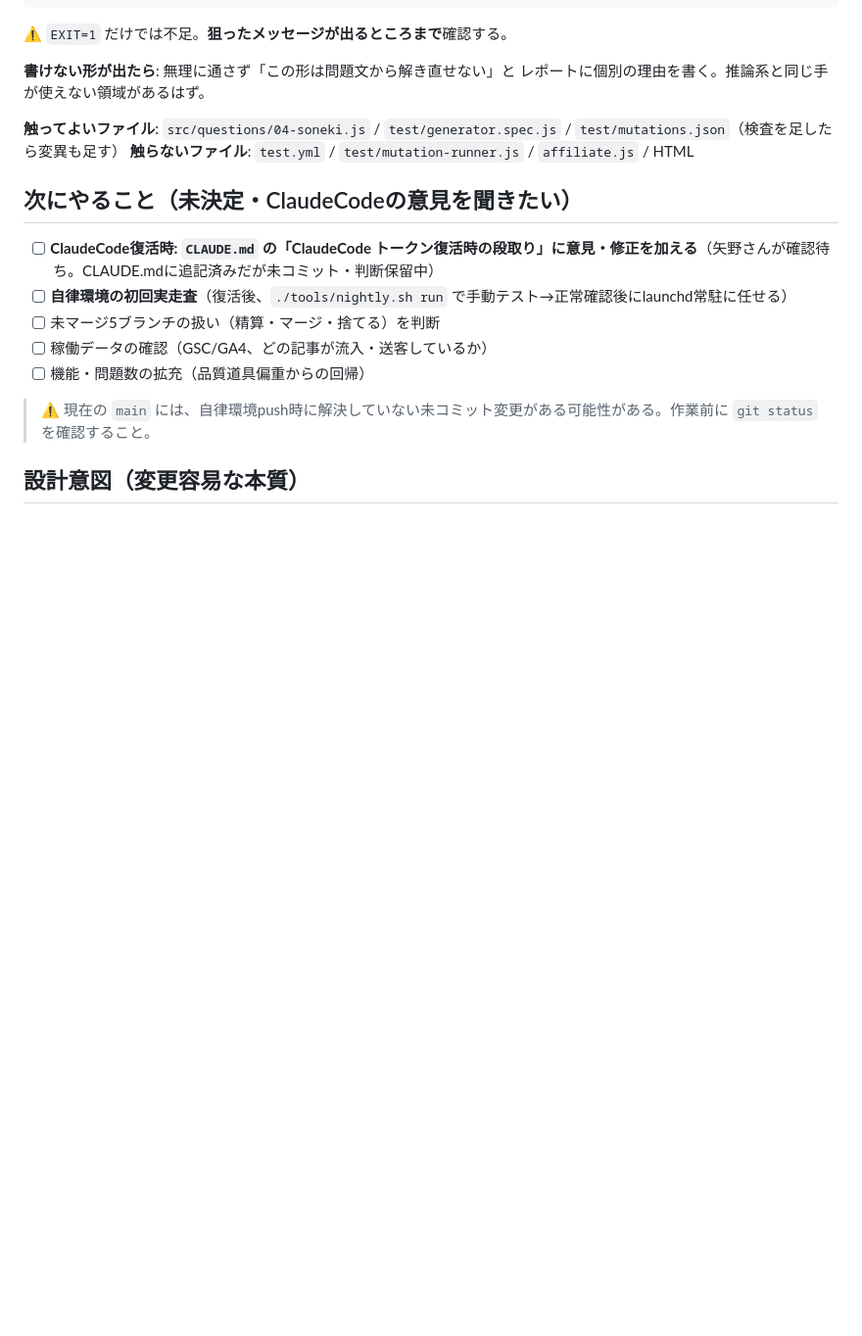
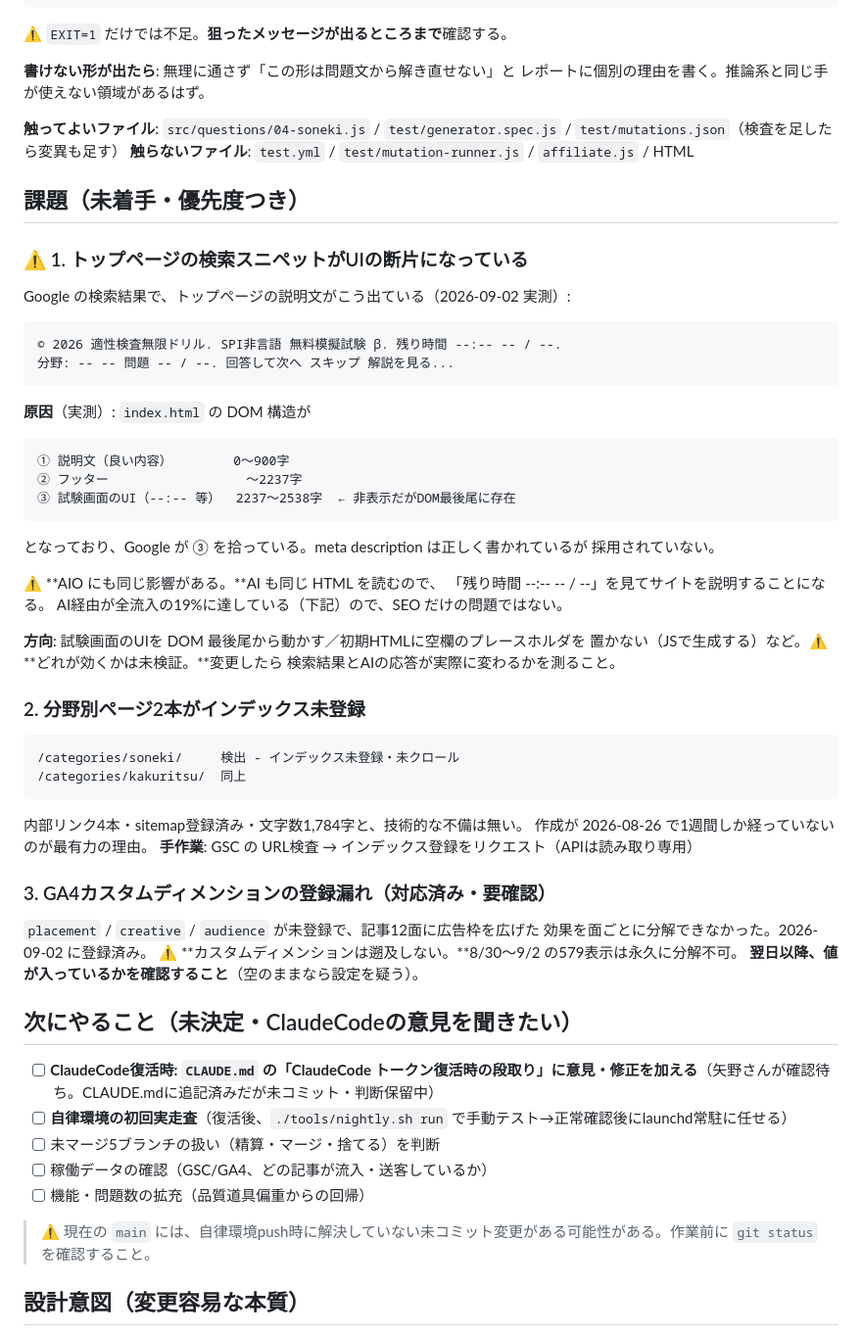
Before and after one commit to anebane/spi-practice, a Markdown page: PROJECT_STATE.md, the part around the change. Shown at 98% size. Rendered like a GitHub page; blank space fills up the shorter version.

Commit message:
利用状況の実測から、課題3件とAIO の位置づけを記録する
2026-09-02 に GA4/GSC を実測して分かったこと:

**AI経由が全流入の21%あり、伸びている。**8/24を境に増え、8/27と8/30は
Google自然検索を上回った。しかも質が高い（完走率 AI 52.2% > 自然検索
45.1%、1人あたり解答数 9.5問 > 7.9問）。

⚠️ 私は「AIOの効果を測る手段が無い」と判断しかけたが、GA4 が
sessionMedium に ai-assistant を自動で付けていた。測らずに
「できない」と決めていた。

**AIはツールそのものを紹介している。**AI経由の着地はトップページが97%で、
記事・分野ページは6セッションのみ。記事を増やしてもAIO効果は薄い可能性が高い。

積んだ課題:
1. トップページの検索スニペットがUIの断片（「残り時間 --:-- -- / --」）に
   なっている。DOM最後尾に試験画面のUIがあるため。AIも同じHTMLを読むので
   SEOだけの問題ではない
2. 分野別ページ2本がインデックス未登録（作成1週間なので時間の問題が最有力）
3. GA4カスタムディメンション（placement/creative/audience）の登録漏れは
   対応済み。⚠️ 遡及しないので8/30〜9/2の579表示は永久に分解不可

Co-Authored-By: Claude Opus 5 <noreply@anthropic.com>

````diff
--- a/PROJECT_STATE.md
+++ b/PROJECT_STATE.md
@@ -108,6 +108,51 @@ done
 `test/mutations.json`（検査を足したら変異も足す）
 **触らないファイル**: `test.yml` / `test/mutation-runner.js` / `affiliate.js` / HTML
 
+## 課題（未着手・優先度つき）
+
+### ⚠️ 1. トップページの検索スニペットがUIの断片になっている
+
+Google の検索結果で、トップページの説明文がこう出ている（2026-09-02 実測）:
+
+```
+© 2026 適性検査無限ドリル. SPI非言語 無料模擬試験 β. 残り時間 --:-- -- / --.
+分野: -- -- 問題 -- / --. 回答して次へ スキップ 解説を見る...
+```
+
+**原因**（実測）: `index.html` の DOM 構造が
+```
+① 説明文（良い内容）        0〜900字
+② フッター                  〜2237字
+③ 試験画面のUI（--:-- 等）  2237〜2538字  ← 非表示だがDOM最後尾に存在
+```
+となっており、Google が ③ を拾っている。meta description は正しく書かれているが
+採用されていない。
+
+⚠️ **AIO にも同じ影響がある。**AI も同じ HTML を読むので、
+「残り時間 --:-- -- / --」を見てサイトを説明することになる。
+AI経由が全流入の19%に達している（下記）ので、SEO だけの問題ではない。
+
+**方向**: 試験画面のUIを DOM 最後尾から動かす／初期HTMLに空欄のプレースホルダを
+置かない（JSで生成する）など。⚠️ **どれが効くかは未検証。**変更したら
+検索結果とAIの応答が実際に変わるかを測ること。
+
+### 2. 分野別ページ2本がインデックス未登録
+
+```
+/categories/soneki/     検出 - インデックス未登録・未クロール
+/categories/kakuritsu/  同上
+```
+内部リンク4本・sitemap登録済み・文字数1,784字と、技術的な不備は無い。
+作成が 2026-08-26 で1週間しか経っていないのが最有力の理由。
+**手作業**: GSC の URL検査 → インデックス登録をリクエスト（APIは読み取り専用）
+
+### 3. GA4カスタムディメンションの登録漏れ（対応済み・要確認）
+
+`placement` / `creative` / `audience` が未登録で、記事12面に広告枠を広げた
+効果を面ごとに分解できなかった。2026-09-02 に登録済み。
+⚠️ **カスタムディメンションは遡及しない。**8/30〜9/2 の579表示は永久に分解不可。
+**翌日以降、値が入っているかを確認すること**（空のままなら設定を疑う）。
+
 ## 次にやること（未決定・ClaudeCodeの意見を聞きたい）
 - [ ] **ClaudeCode復活時: `CLAUDE.md` の「ClaudeCode トークン復活時の段取り」に意見・修正を加える**（矢野さんが確認待ち。CLAUDE.mdに追記済みだが未コミット・判断保留中）
 - [ ] **自律環境の初回実走査**（復活後、`./tools/nightly.sh run` で手動テスト→正常確認後にlaunchd常駐に任せる）
````
